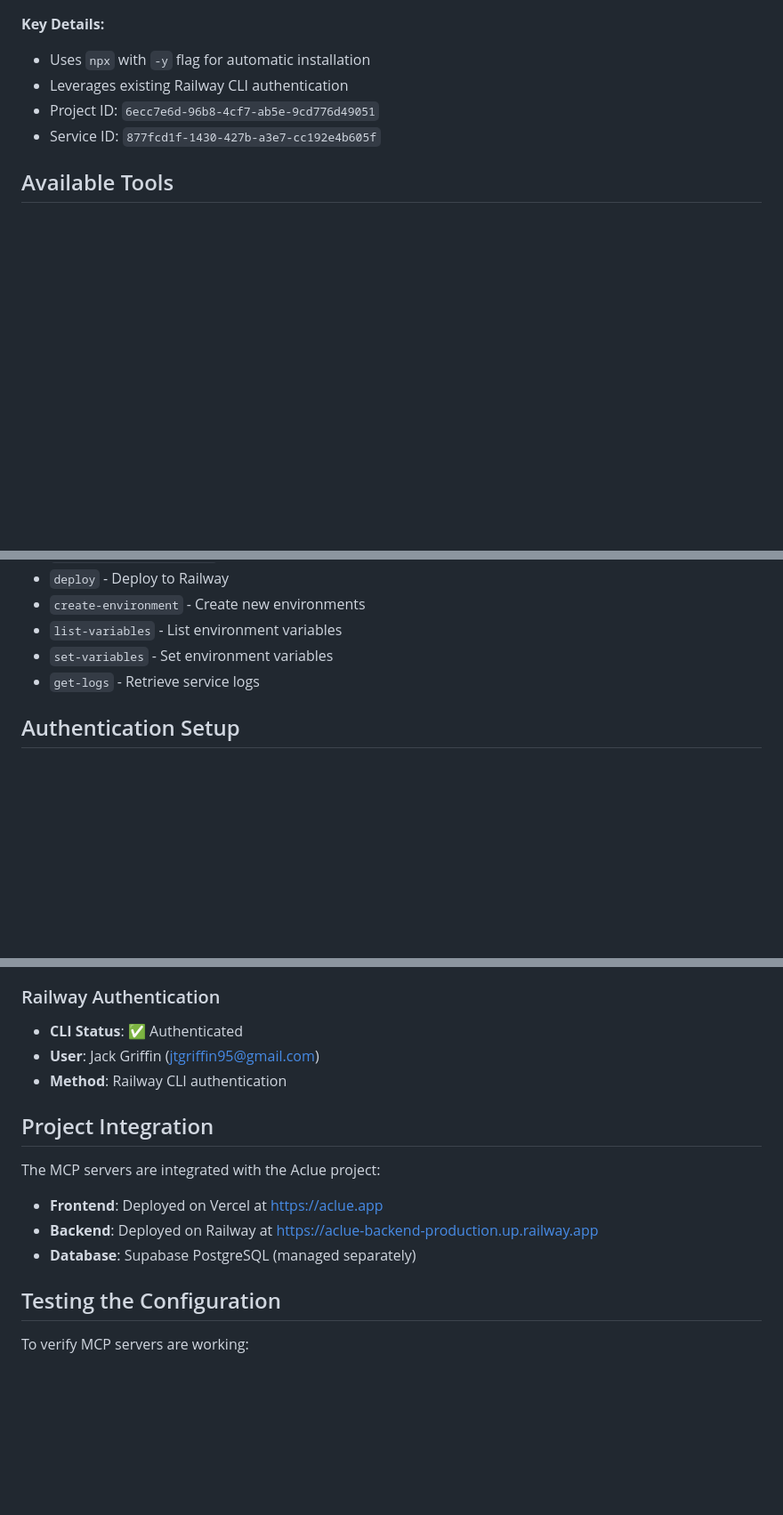
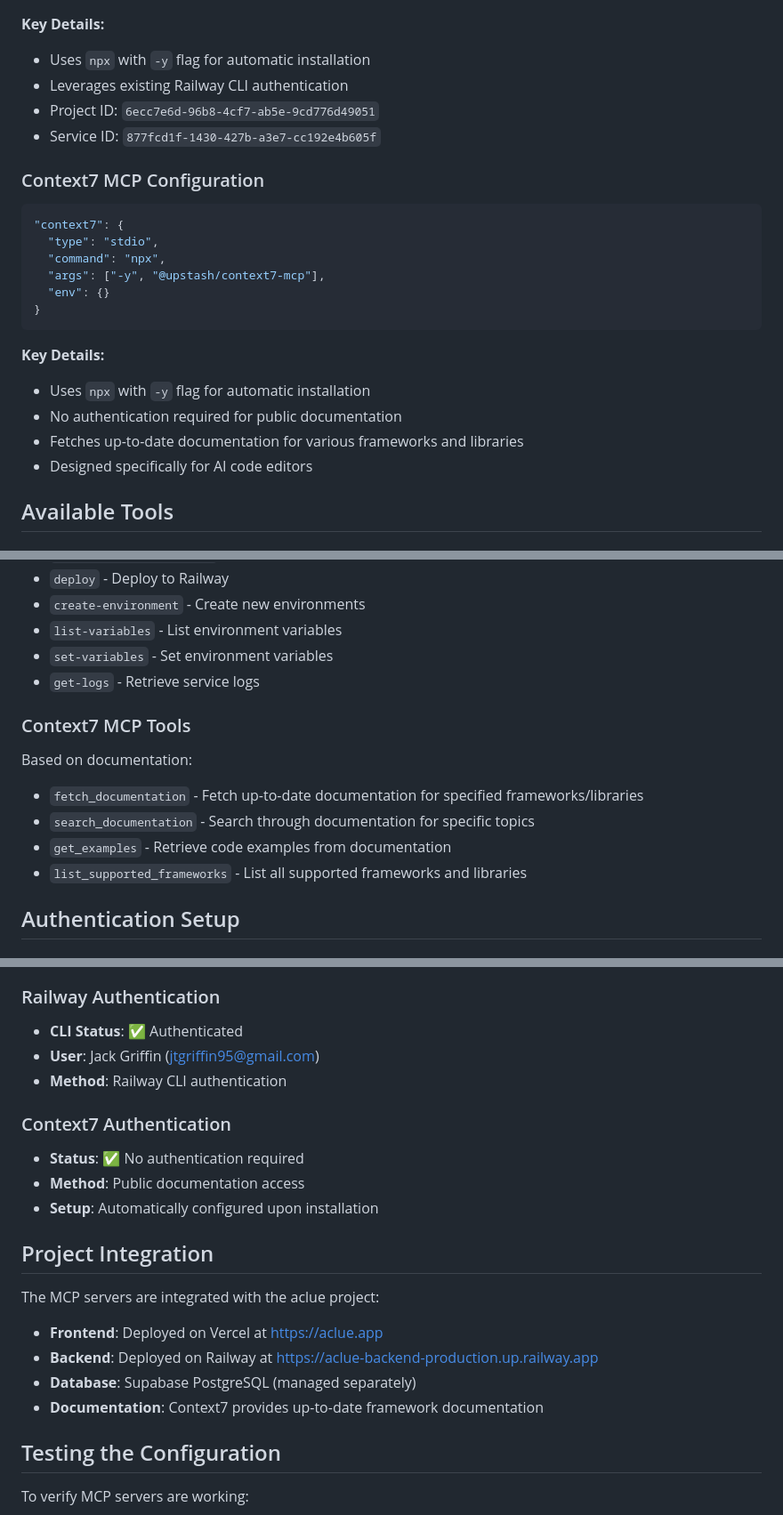
Before and after one commit to griffin1995/aclue, a Markdown page: docs/MCP_SETUP.md, 3 parts joined by grey strips. Shown at 89% size. Rendered like a GitHub page; blank space fills up the shorter version.

````diff
--- a/docs/MCP_SETUP.md
+++ b/docs/MCP_SETUP.md
@@ -54,6 +60,22 @@ The MCP servers are configured in: `/home/jack/.claude.json`
 - Project ID: `6ecc7e6d-96b8-4cf7-ab5e-9cd776d49051`
 - Service ID: `877fcd1f-1430-427b-a3e7-cc192e4b605f`
 
+### Context7 MCP Configuration
+```json
+"context7": {
+  "type": "stdio",
+  "command": "npx",
+  "args": ["-y", "@upstash/context7-mcp"],
+  "env": {}
+}
+```
+
+**Key Details:**
+- Uses `npx` with `-y` flag for automatic installation
+- No authentication required for public documentation
+- Fetches up-to-date documentation for various frameworks and libraries
+- Designed specifically for AI code editors
+
 ## Available Tools
 
 ### Vercel MCP Tools
@@ -78,6 +100,13 @@ Based on documentation:
 - `set-variables` - Set environment variables
 - `get-logs` - Retrieve service logs
 
+### Context7 MCP Tools
+Based on documentation:
+- `fetch_documentation` - Fetch up-to-date documentation for specified frameworks/libraries
+- `search_documentation` - Search through documentation for specific topics
+- `get_examples` - Retrieve code examples from documentation
+- `list_supported_frameworks` - List all supported frameworks and libraries
+
 ## Authentication Setup
 
 ### Vercel Authentication
@@ -90,12 +119,18 @@ Based on documentation:
 - **User**: Jack Griffin (jtgriffin95@gmail.com)
 - **Method**: Railway CLI authentication
 
+### Context7 Authentication
+- **Status**: ✅ No authentication required
+- **Method**: Public documentation access
+- **Setup**: Automatically configured upon installation
+
 ## Project Integration
 
-The MCP servers are integrated with the Aclue project:
+The MCP servers are integrated with the aclue project:
 - **Frontend**: Deployed on Vercel at https://aclue.app
 - **Backend**: Deployed on Railway at https://aclue-backend-production.up.railway.app
 - **Database**: Supabase PostgreSQL (managed separately)
+- **Documentation**: Context7 provides up-to-date framework documentation
 
 ## Testing the Configuration
 
````
Also changed, not shown: other parts of docs/MCP_SETUP.md (+17 -4 lines).
